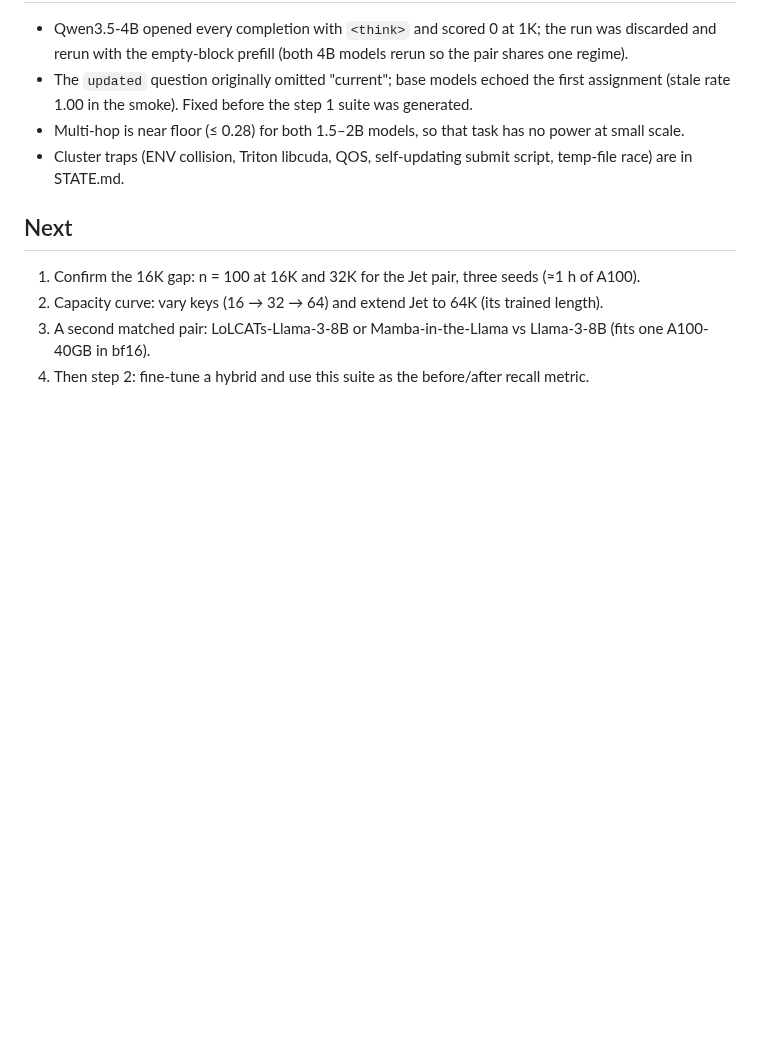
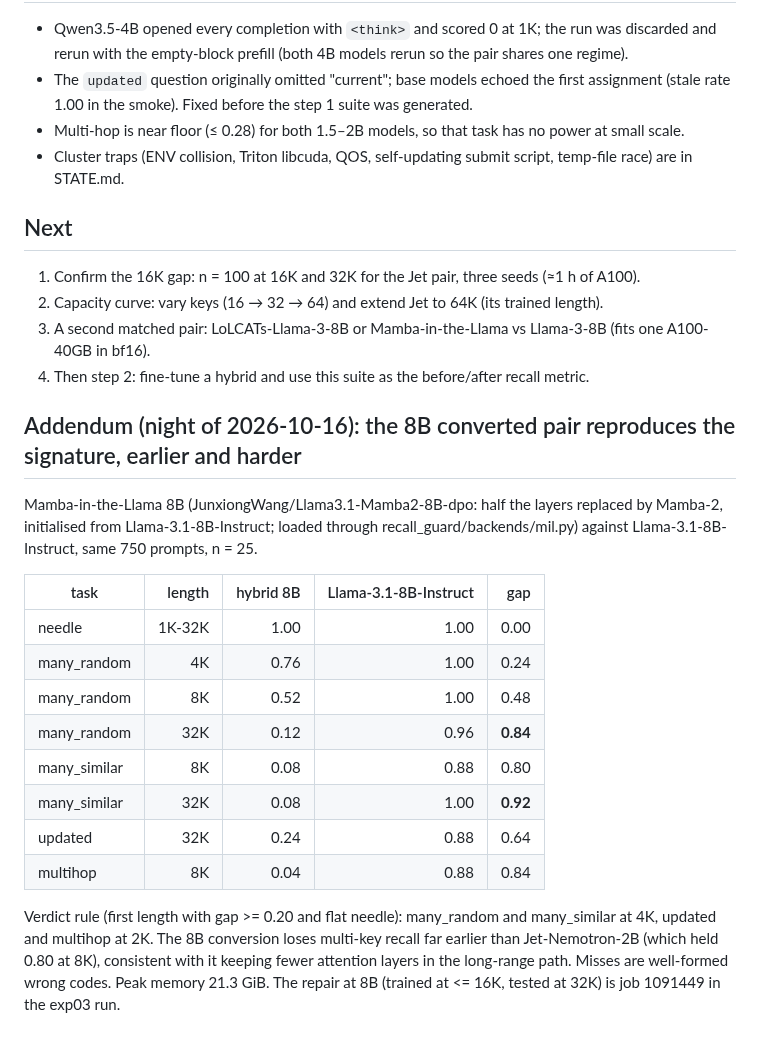
Before and after one commit to gottn/recall-guard, a Markdown page: exp01_step1/RESULTS.md, the part around the change. Drawn GitHub-style; blank space fills up the shorter version.

Commit message:
exp(exp01): 8B pair — hybrid 0.12 vs Llama-3.1-8B-Instruct 0.96 on 16 keys at 32K, gap opens at 4K
Why: the result travels beyond 2B: a 50% Mamba-2 conversion of Llama-3.1-8B-Instruct loses multi-key recall from 4K
while both models keep needle recall at 1.00 to 32K. Also records that three Jet repair seeds agree.
Verified: recall_guard.cli report with --pair; verdict rule rows at 4K and 2K.

Co-Authored-By: Claude Fable 5.1 <noreply@anthropic.com>

```diff
--- a/exp01_step1/RESULTS.md
+++ b/exp01_step1/RESULTS.md
@@ -96,3 +96,25 @@ Full per-cell rows (exact and stale rates, wall seconds) are in `results/tables.
 2. Capacity curve: vary keys (16 → 32 → 64) and extend Jet to 64K (its trained length).
 3. A second matched pair: LoLCATs-Llama-3-8B or Mamba-in-the-Llama vs Llama-3-8B (fits one A100-40GB in bf16).
 4. Then step 2: fine-tune a hybrid and use this suite as the before/after recall metric.
+
+
+## Addendum (night of 2026-10-16): the 8B converted pair reproduces the signature, earlier and harder
+
+Mamba-in-the-Llama 8B (JunxiongWang/Llama3.1-Mamba2-8B-dpo: half the layers replaced by Mamba-2, initialised from
+Llama-3.1-8B-Instruct; loaded through recall_guard/backends/mil.py) against Llama-3.1-8B-Instruct, same 750 prompts, n = 25.
+
+| task | length | hybrid 8B | Llama-3.1-8B-Instruct | gap |
+|---|---:|---:|---:|---:|
+| needle | 1K-32K | 1.00 | 1.00 | 0.00 |
+| many_random | 4K | 0.76 | 1.00 | 0.24 |
+| many_random | 8K | 0.52 | 1.00 | 0.48 |
+| many_random | 32K | 0.12 | 0.96 | **0.84** |
+| many_similar | 8K | 0.08 | 0.88 | 0.80 |
+| many_similar | 32K | 0.08 | 1.00 | **0.92** |
+| updated | 32K | 0.24 | 0.88 | 0.64 |
+| multihop | 8K | 0.04 | 0.88 | 0.84 |
+
+Verdict rule (first length with gap >= 0.20 and flat needle): many_random and many_similar at 4K, updated and multihop
+at 2K. The 8B conversion loses multi-key recall far earlier than Jet-Nemotron-2B (which held 0.80 at 8K), consistent
+with it keeping fewer attention layers in the long-range path. Misses are well-formed wrong codes. Peak memory 21.3 GiB.
+The repair at 8B (trained at <= 16K, tested at 32K) is job 1091449 in the exp03 run.
```
Also changed, not shown: exp03_robust/RESULTS.md (+5 -1 lines).
